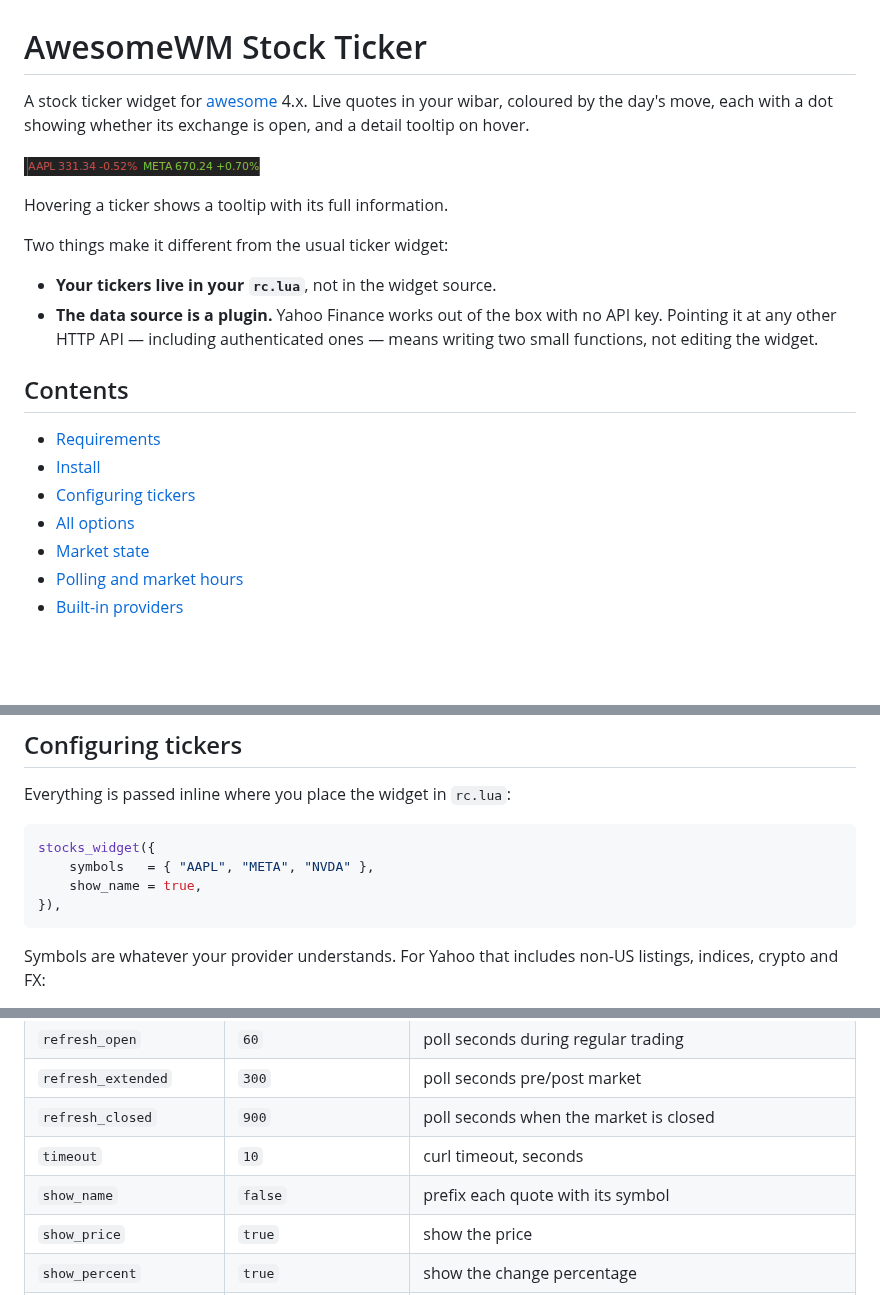
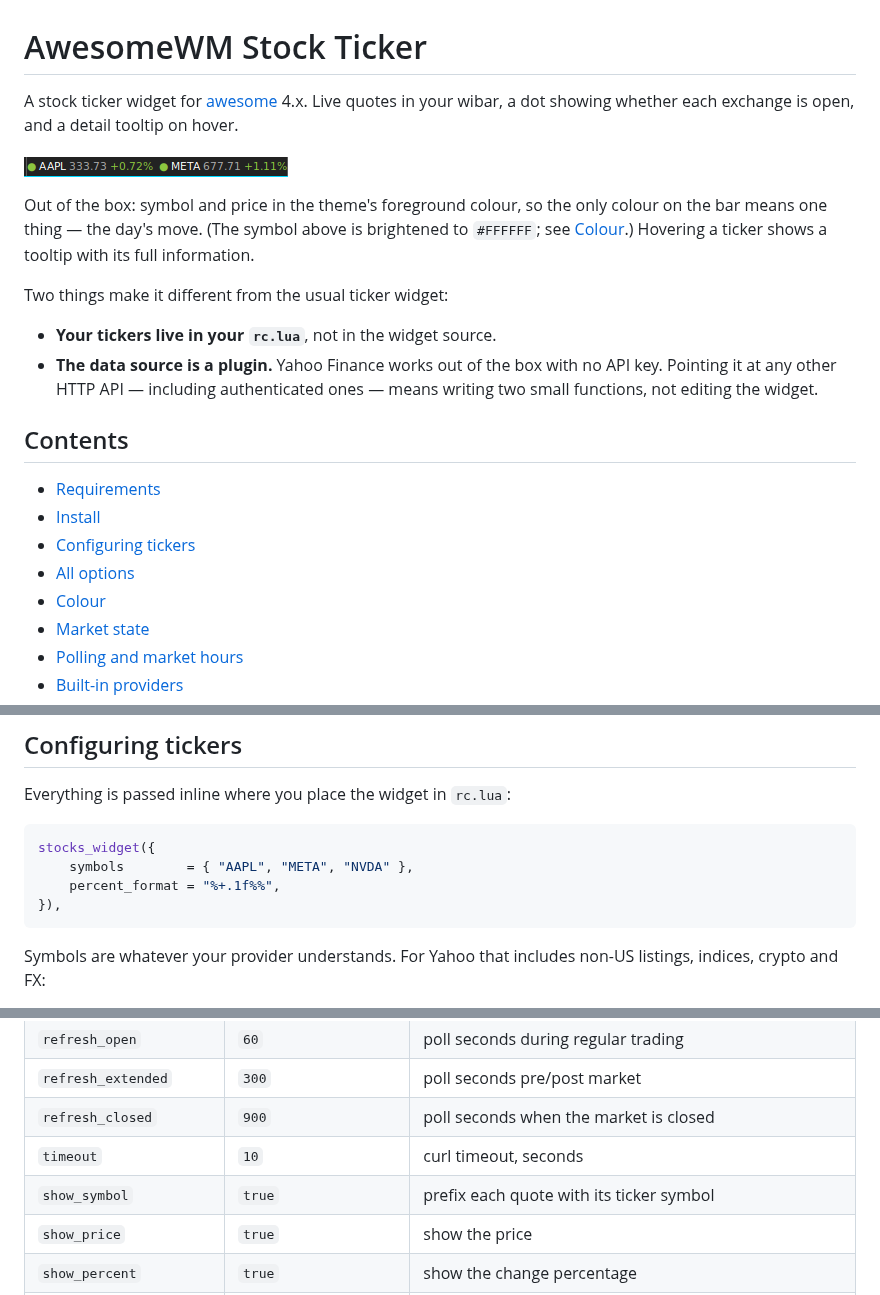
Before and after one commit to arjunadeltoso/awesomewm-stock-ticker, a Markdown page: README.md, 3 parts joined by grey strips. Rendered like a GitHub page; pictures changed too: screenshot.png; blank space fills up the shorter version.

````diff
--- a/README.md
+++ b/README.md
@@ -1,12 +1,15 @@
 # AwesomeWM Stock Ticker
 
 A stock ticker widget for [awesome](https://awesomewm.org) 4.x. Live quotes in
-your wibar, coloured by the day's move, each with a dot showing whether its
-exchange is open, and a detail tooltip on hover.
+your wibar, a dot showing whether each exchange is open, and a detail tooltip
+on hover.
 
 ![The widget in an awesome wibar](screenshot.png)
 
-Hovering a ticker shows a tooltip with its full information.
+Out of the box: symbol and price in the theme's foreground colour, so the only
+colour on the bar means one thing — the day's move. (The symbol above is
+brightened to `#FFFFFF`; see [Colour](#colour).) Hovering a ticker shows a
+tooltip with its full information.
 
 Two things make it different from the usual ticker widget:
 
@@ -21,6 +24,7 @@ Two things make it different from the usual ticker widget:
 - [Install](#install)
 - [Configuring tickers](#configuring-tickers)
 - [All options](#all-options)
+- [Colour](#colour)
 - [Market state](#market-state)
 - [Polling and market hours](#polling-and-market-hours)
 - [Built-in providers](#built-in-providers)
@@ -66,8 +70,8 @@ Everything is passed inline where you place the widget in `rc.lua`:
 
 ```lua
 stocks_widget({
-    symbols   = { "AAPL", "META", "NVDA" },
-    show_name = true,
+    symbols        = { "AAPL", "META", "NVDA" },
+    percent_format = "%+.1f%%",
 }),
 ```
 
@@ -101,7 +105,7 @@ stocks_widget({ symbols = { "BTC-USD" }, refresh_closed = 60 }),
 | `refresh_extended` | `300` | poll seconds pre/post market |
 | `refresh_closed` | `900` | poll seconds when the market is closed |
 | `timeout` | `10` | curl timeout, seconds |
-| `show_name` | `false` | prefix each quote with its symbol |
+| `show_symbol` | `true` | prefix each quote with its ticker symbol |
 | `show_price` | `true` | show the price |
 | `show_percent` | `true` | show the change percentage |
 | `price_format` | `"%.2f"` | `string.format` pattern for prices |
````
Also changed, not shown: other parts of README.md (+50 -16 lines), screenshot-compact.png (added), screenshot-text-format.png (deleted), 1 other file.
